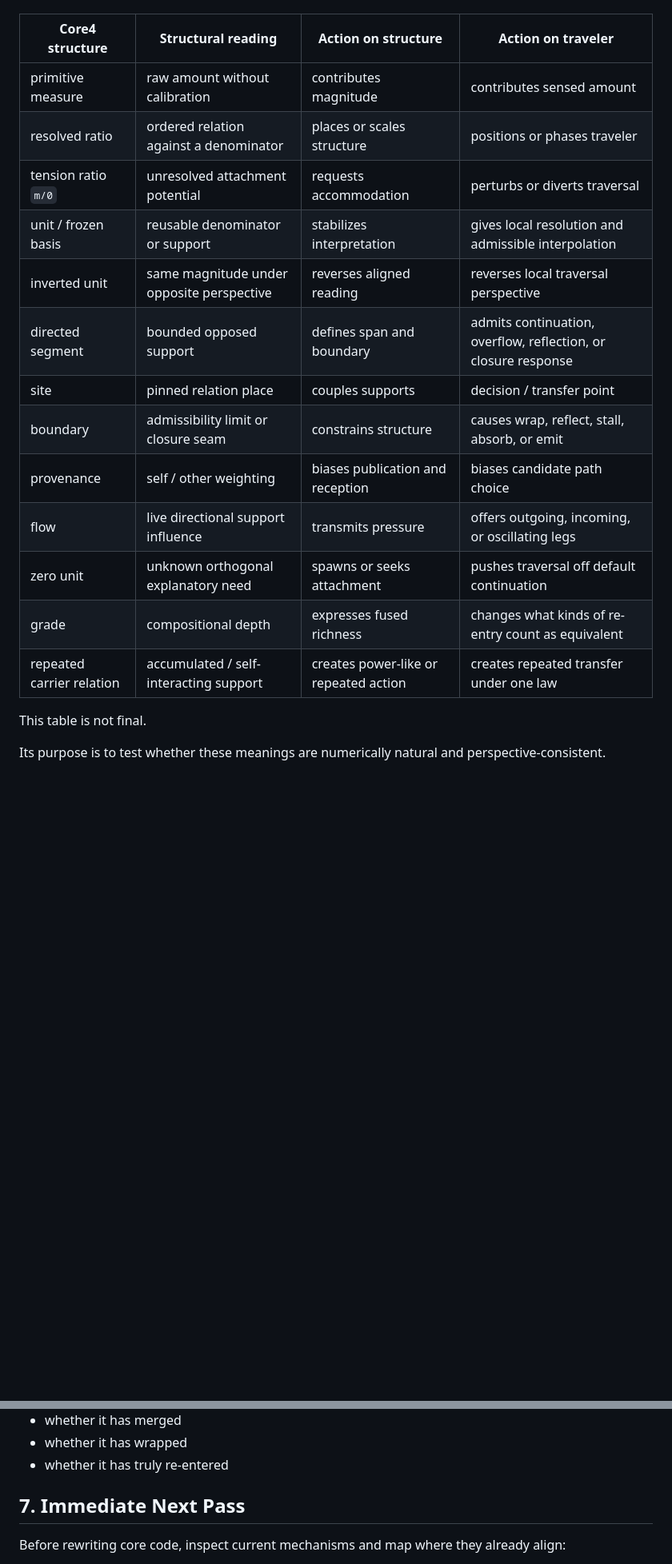
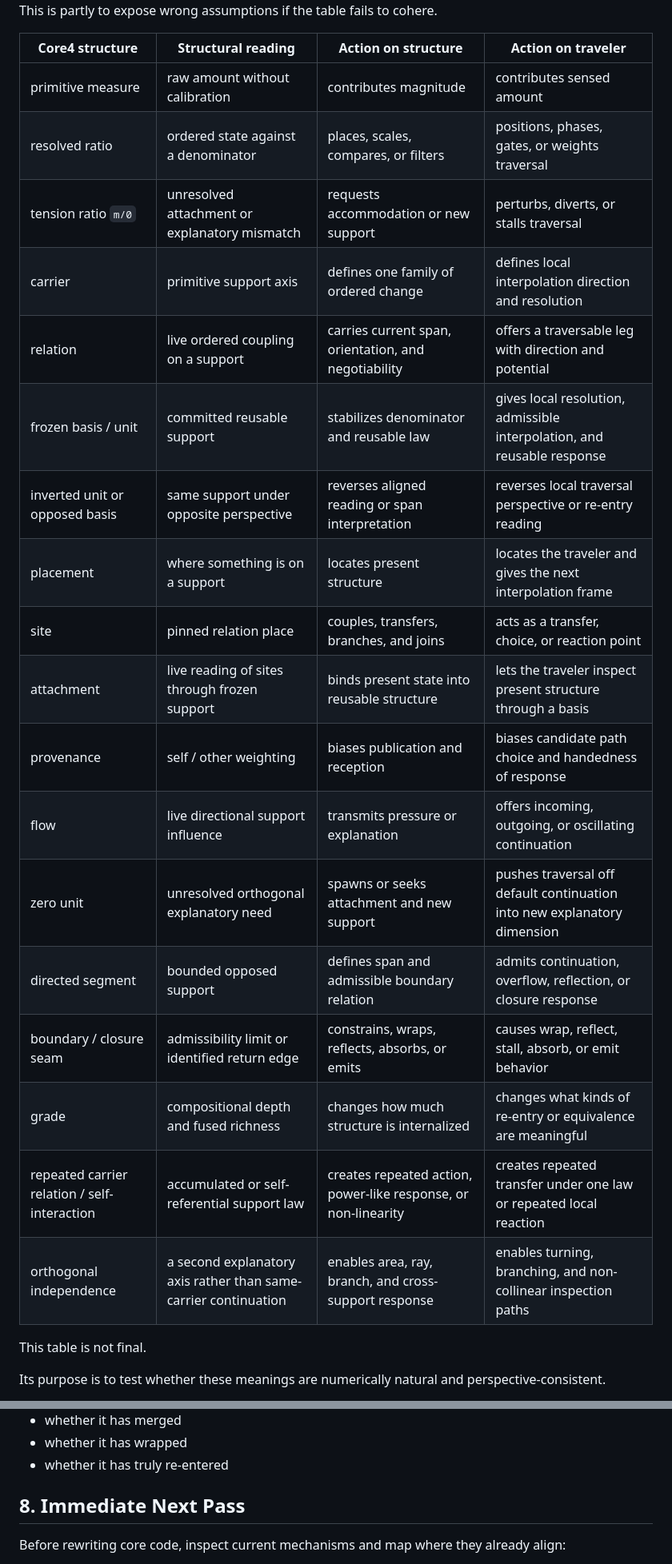
Before and after one commit to It3rate/Core4, a Markdown page: Core4/axioms/Core4 Traversal Response Plan.md, 2 parts joined by grey strips. Shown at 80% size. Rendered like a GitHub page; blank space fills up the shorter version.

```diff
--- a/Core4/axioms/Core4 Traversal Response Plan.md
+++ b/Core4/axioms/Core4 Traversal Response Plan.md
@@ -55,18 +55,23 @@ This is partly to expose wrong assumptions if the table fails to cohere.
 | Core4 structure | Structural reading | Action on structure | Action on traveler |
 | --- | --- | --- | --- |
 | primitive measure | raw amount without calibration | contributes magnitude | contributes sensed amount |
-| resolved ratio | ordered relation against a denominator | places or scales structure | positions or phases traveler |
-| tension ratio `m/0` | unresolved attachment potential | requests accommodation | perturbs or diverts traversal |
-| unit / frozen basis | reusable denominator or support | stabilizes interpretation | gives local resolution and admissible interpolation |
-| inverted unit | same magnitude under opposite perspective | reverses aligned reading | reverses local traversal perspective |
-| directed segment | bounded opposed support | defines span and boundary | admits continuation, overflow, reflection, or closure response |
-| site | pinned relation place | couples supports | decision / transfer point |
-| boundary | admissibility limit or closure seam | constrains structure | causes wrap, reflect, stall, absorb, or emit |
-| provenance | self / other weighting | biases publication and reception | biases candidate path choice |
-| flow | live directional support influence | transmits pressure | offers outgoing, incoming, or oscillating legs |
-| zero unit | unknown orthogonal explanatory need | spawns or seeks attachment | pushes traversal off default continuation |
-| grade | compositional depth | expresses fused richness | changes what kinds of re-entry count as equivalent |
-| repeated carrier relation | accumulated / self-interacting support | creates power-like or repeated action | creates repeated transfer under one law |
+| resolved ratio | ordered state against a denominator | places, scales, compares, or filters | positions, phases, gates, or weights traversal |
+| tension ratio `m/0` | unresolved attachment or explanatory mismatch | requests accommodation or new support | perturbs, diverts, or stalls traversal |
+| carrier | primitive support axis | defines one family of ordered change | defines local interpolation direction and resolution |
+| relation | live ordered coupling on a support | carries current span, orientation, and negotiability | offers a traversable leg with direction and potential |
+| frozen basis / unit | committed reusable support | stabilizes denominator and reusable law | gives local resolution, admissible interpolation, and reusable response |
+| inverted unit or opposed basis | same support under opposite perspective | reverses aligned reading or span interpretation | reverses local traversal perspective or re-entry reading |
+| placement | where something is on a support | locates present structure | locates the traveler and gives the next interpolation frame |
+| site | pinned relation place | couples, transfers, branches, and joins | acts as a transfer, choice, or reaction point |
+| attachment | live reading of sites through frozen support | binds present state into reusable structure | lets the traveler inspect present structure through a basis |
+| provenance | self / other weighting | biases publication and reception | biases candidate path choice and handedness of response |
+| flow | live directional support influence | transmits pressure or explanation | offers incoming, outgoing, or oscillating continuation |
+| zero unit | unresolved orthogonal explanatory need | spawns or seeks attachment and new support | pushes traversal off default continuation into new explanatory dimension |
+| directed segment | bounded opposed support | defines span and admissible boundary relation | admits continuation, overflow, reflection, or closure response |
+| boundary / closure seam | admissibility limit or identified return edge | constrains, wraps, reflects, absorbs, or emits | causes wrap, reflect, stall, absorb, or emit behavior |
+| grade | compositional depth and fused richness | changes how much structure is internalized | changes what kinds of re-entry or equivalence are meaningful |
+| repeated carrier relation / self-interaction | accumulated or self-referential support law | creates repeated action, power-like response, or non-linearity | creates repeated transfer under one law or repeated local reaction |
+| orthogonal independence | a second explanatory axis rather than same-carrier continuation | enables area, ray, branch, and cross-support response | enables turning, branching, and non-collinear inspection paths |
 
 This table is not final.
 
@@ -134,7 +185,7 @@ Then traversal can compare signatures to determine:
 - whether it has wrapped
 - whether it has truly re-entered
 
-## 7. Immediate Next Pass
+## 8. Immediate Next Pass
 
 Before rewriting core code, inspect current mechanisms and map where they
 already align:
```
Also changed, not shown: other parts of Core4/axioms/Core4 Traversal Response Plan.md (+49 -3 lines), Core4/axioms/Core4 Site Relation Supplement.md (+41 -8 lines).
